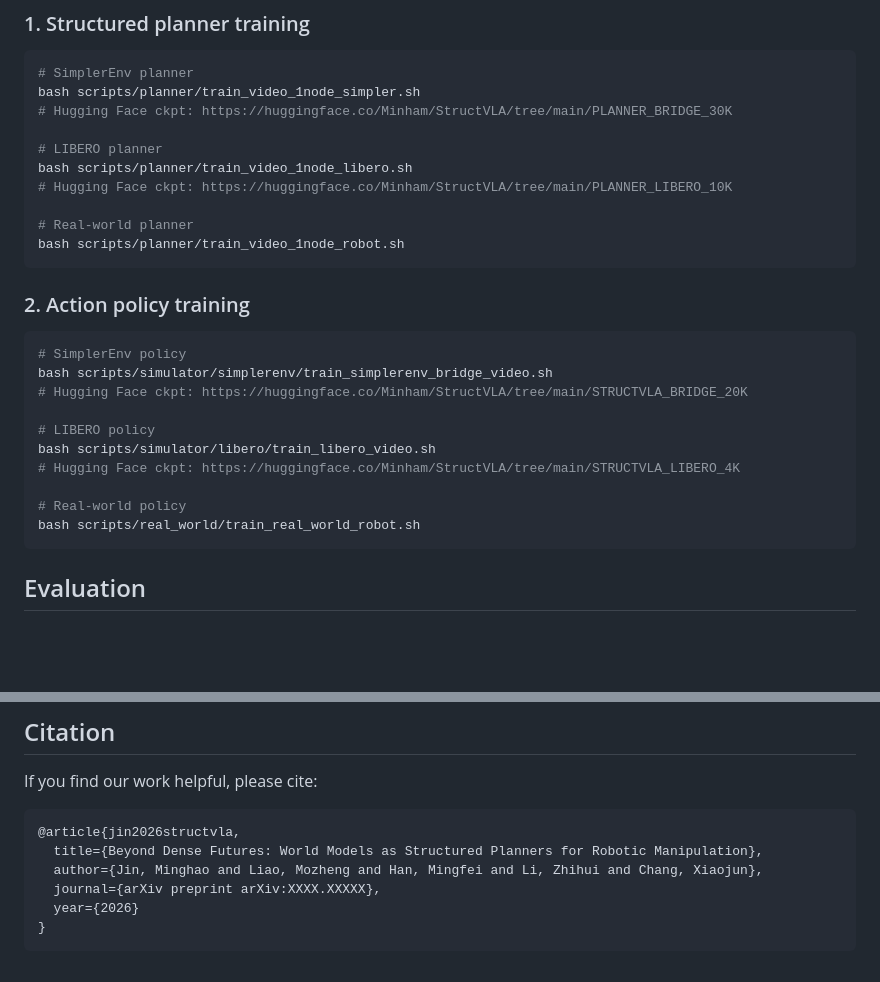
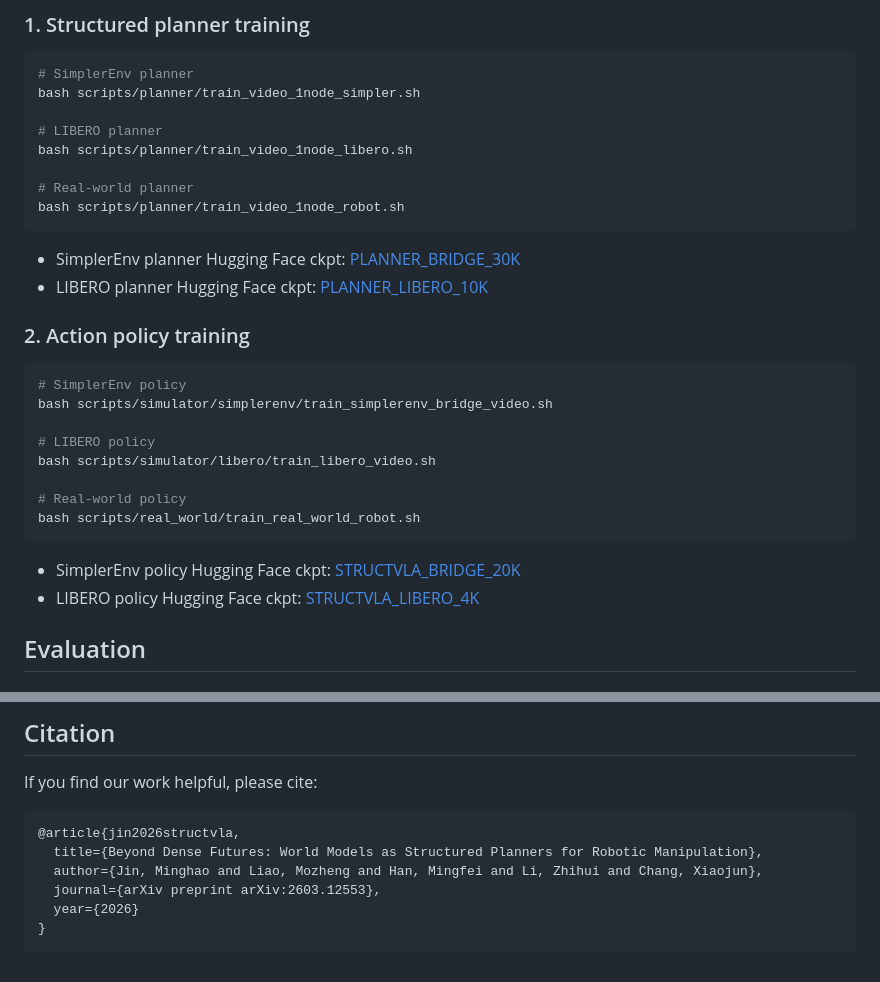
Before and after one commit to wm-planner/structvla, a Markdown page: README.md, 2 parts joined by grey strips. Drawn GitHub-style; blank space fills up the shorter version.

````diff
--- a/README.md
+++ b/README.md
@@ -174,30 +174,32 @@ See:
 ```bash
 # SimplerEnv planner
 bash scripts/planner/train_video_1node_simpler.sh
-# Hugging Face ckpt: https://huggingface.co/Minham/StructVLA/tree/main/PLANNER_BRIDGE_30K
 
 # LIBERO planner
 bash scripts/planner/train_video_1node_libero.sh
-# Hugging Face ckpt: https://huggingface.co/Minham/StructVLA/tree/main/PLANNER_LIBERO_10K
 
 # Real-world planner
 bash scripts/planner/train_video_1node_robot.sh
 ```
+
+- SimplerEnv planner Hugging Face ckpt: [PLANNER_BRIDGE_30K](https://huggingface.co/Minham/StructVLA/tree/main/PLANNER_BRIDGE_30K)
+- LIBERO planner Hugging Face ckpt: [PLANNER_LIBERO_10K](https://huggingface.co/Minham/StructVLA/tree/main/PLANNER_LIBERO_10K)
 
 ### 2. Action policy training
 
 ```bash
 # SimplerEnv policy
 bash scripts/simulator/simplerenv/train_simplerenv_bridge_video.sh
-# Hugging Face ckpt: https://huggingface.co/Minham/StructVLA/tree/main/STRUCTVLA_BRIDGE_20K
 
 # LIBERO policy
 bash scripts/simulator/libero/train_libero_video.sh
-# Hugging Face ckpt: https://huggingface.co/Minham/StructVLA/tree/main/STRUCTVLA_LIBERO_4K
 
 # Real-world policy
 bash scripts/real_world/train_real_world_robot.sh
 ```
+
+- SimplerEnv policy Hugging Face ckpt: [STRUCTVLA_BRIDGE_20K](https://huggingface.co/Minham/StructVLA/tree/main/STRUCTVLA_BRIDGE_20K)
+- LIBERO policy Hugging Face ckpt: [STRUCTVLA_LIBERO_4K](https://huggingface.co/Minham/StructVLA/tree/main/STRUCTVLA_LIBERO_4K)
 
 ## Evaluation
 
@@ -248,7 +250,7 @@ If you find our work helpful, please cite:
 @article{jin2026structvla,
   title={Beyond Dense Futures: World Models as Structured Planners for Robotic Manipulation},
   author={Jin, Minghao and Liao, Mozheng and Han, Mingfei and Li, Zhihui and Chang, Xiaojun},
-  journal={arXiv preprint arXiv:XXXX.XXXXX},
+  journal={arXiv preprint arXiv:2603.12553},
   year={2026}
 }
 ```
````
Also changed, not shown: other parts of README.md (+1 -1 lines).
